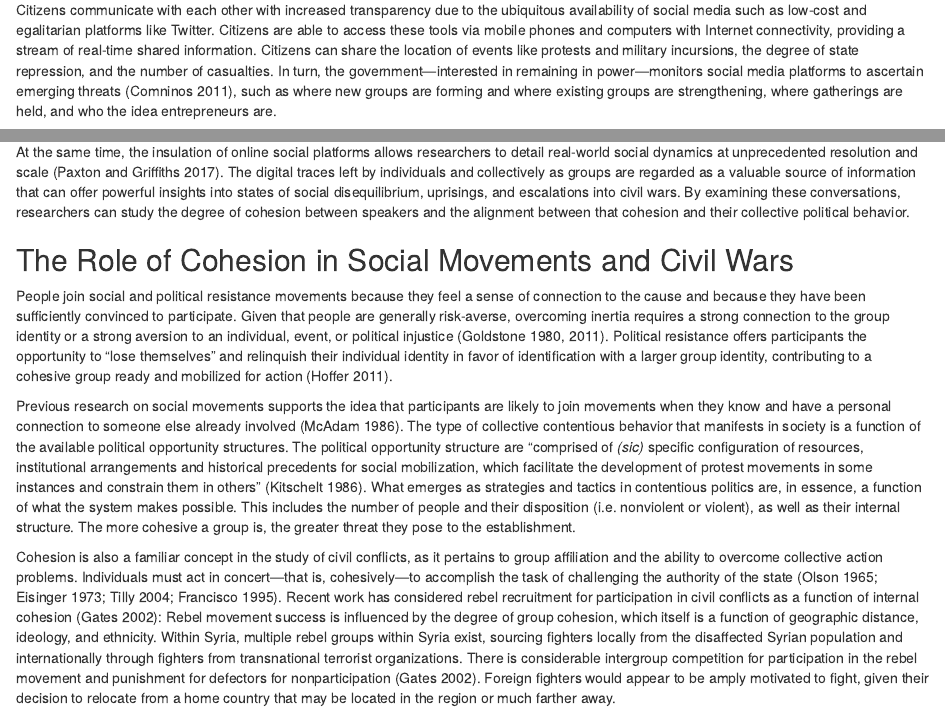
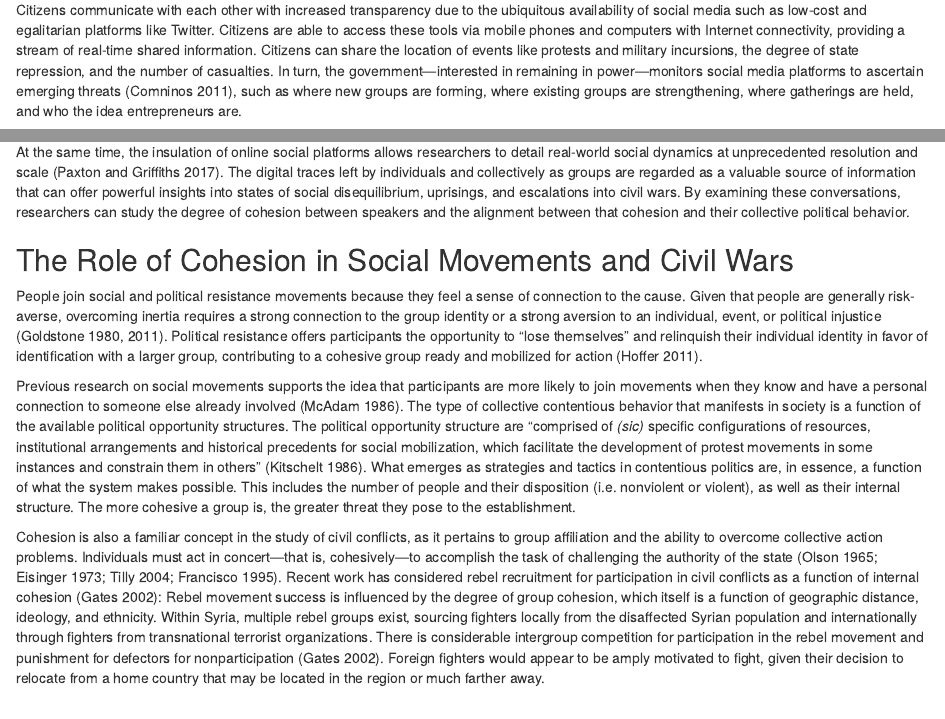
Before and after one commit to mchiovaro/arab-spring, an R Markdown document (manuscript.Rmd): the page in a window 1100 px wide, from 2530 px down, and a second part further down, joined at a grey line. Rendered offline with R 4.5, knitr and Pandoc, with nearby package versions; some code elsewhere in the file could not run offline.

Commit message:
Edits to intro

```diff
--- a/manuscript.Rmd
+++ b/manuscript.Rmd
@@ -266,7 +266,7 @@ shared information. Citizens can share the location of events like protests and
 military incursions, the degree of state repression, and the number of
 casualties. In turn, the government---interested in remaining in
 power---monitors social media platforms to ascertain emerging threats
-[@comninos2011twitter], such as where new groups are forming and where existing
+[@comninos2011twitter], such as where new groups are forming, where existing
 groups are strengthening, where gatherings are held, and who the idea
 entrepreneurs are.
 
@@ -298,21 +298,20 @@ collective political behavior.
 ## The Role of Cohesion in Social Movements and Civil Wars
 
 People join social and political resistance movements because they feel a sense
-of connection to the cause and because they have been sufficiently convinced to
-participate. Given that people are generally risk-averse, overcoming inertia
+of connection to the cause. Given that people are generally risk-averse, overcoming inertia
 requires a strong connection to the group identity or a strong aversion to an
 individual, event, or political injustice [@goldstone1980theories;
 @goldstone2011understanding]. Political resistance offers participants the
 opportunity to “lose themselves” and relinquish their individual identity in
-favor of identification with a larger group identity, contributing to a cohesive
+favor of identification with a larger group, contributing to a cohesive
 group ready and mobilized for action [@Hoffer2011true].
 
 Previous research on social movements supports the idea that participants are
-likely to join movements when they know and have a personal connection to
+more likely to join movements when they know and have a personal connection to
 someone else already involved [@mcadam1986recruitment]. The type of collective
 contentious behavior that manifests in society is a function of the available
 political opportunity structures. The political opportunity structure are
-“comprised of *(sic)* specific configuration of resources, institutional
+“comprised of *(sic)* specific configurations of resources, institutional
 arrangements and historical precedents for social mobilization, which facilitate
 the development of protest movements in some instances and constrain them in
 others” [@kitschelt1986political]. What emerges as strategies and tactics in
@@ -330,7 +329,7 @@ Recent work has considered rebel recruitment for participation in
 civil conflicts as a function of internal cohesion [@gates2002recruitment]:
 Rebel movement success is influenced by the degree of group cohesion, which
 itself is a function of geographic distance, ideology, and ethnicity.
-Within Syria, multiple rebel groups within Syria exist, sourcing fighters locally
+Within Syria, multiple rebel groups exist, sourcing fighters locally
 from the disaffected Syrian population and internationally through
 fighters from transnational terrorist organizations. There is considerable
 intergroup competition for participation in the rebel movement and
```
Also changed, not shown: manuscript.Rmd (2 more changed lines).
